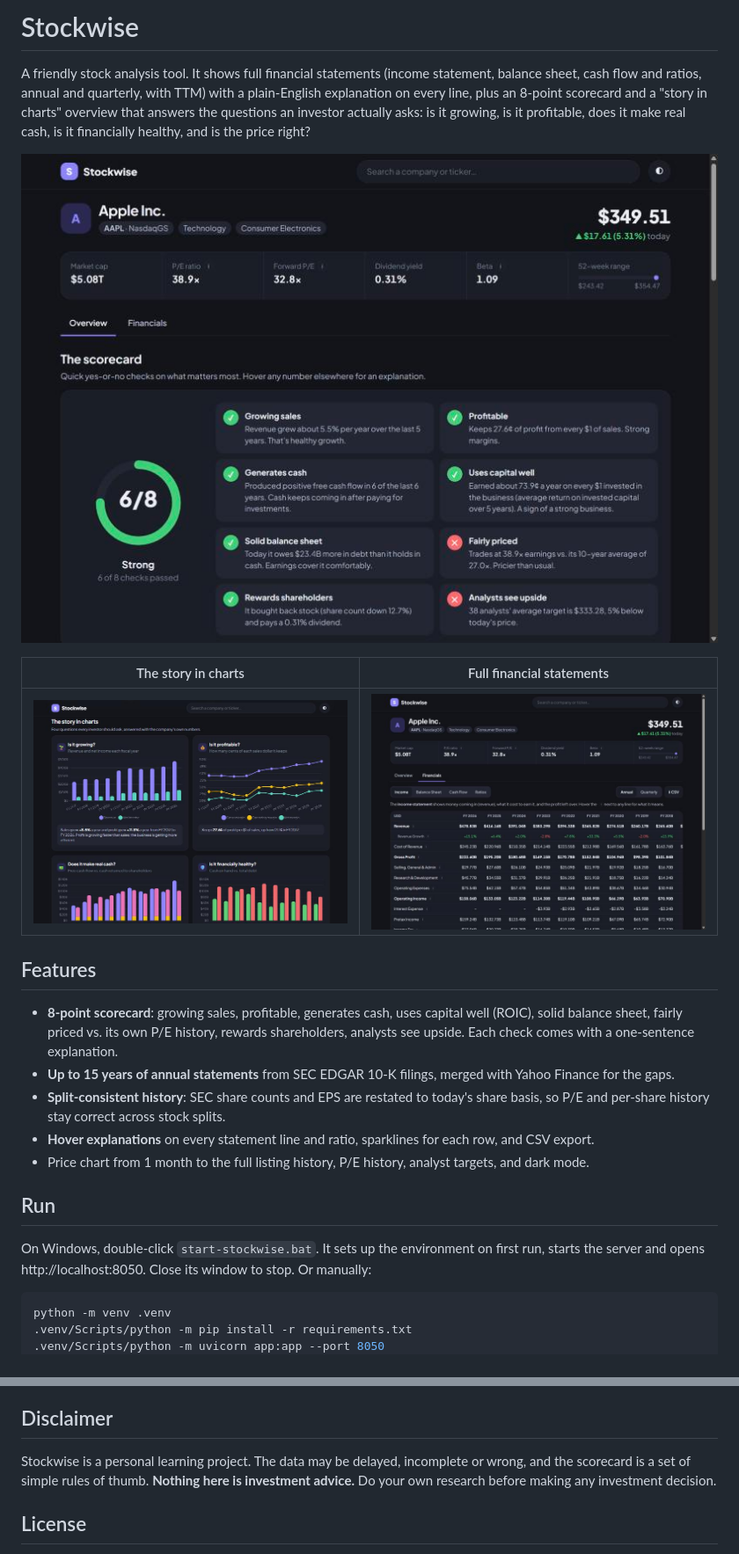
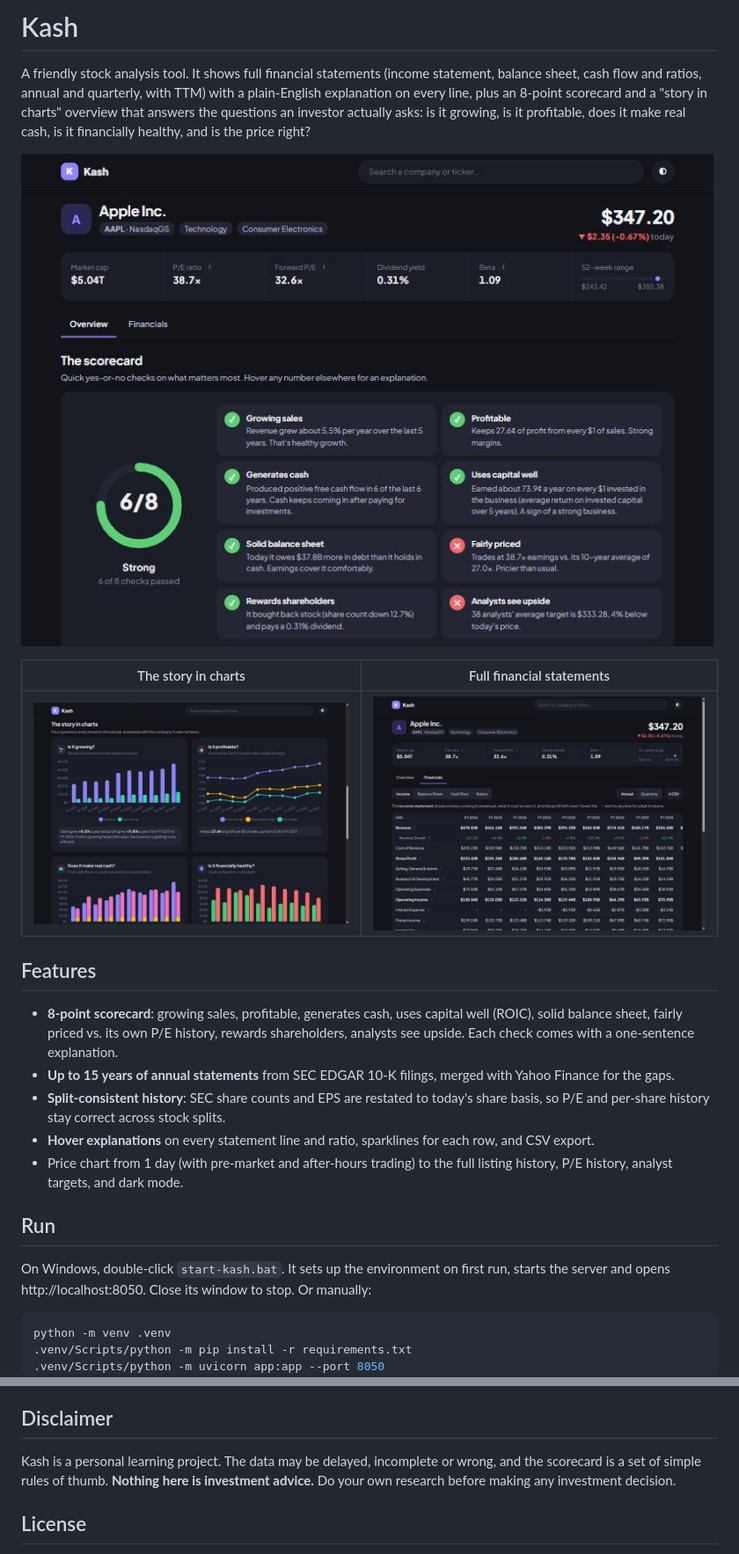
Before and after one commit to nkanter04/kash, a Markdown page: README.md, 2 parts joined by grey strips. Shown at 88% size. Drawn GitHub-style; pictures changed too: docs/charts.jpg, docs/financials.jpg, docs/scorecard.jpg.

Commit message:
Rename the app to Kash
New name in the page title, logo, launcher (start-kash.bat), README screenshots and docs.

Co-Authored-By: Claude Opus 5.5 <noreply@anthropic.com>

````diff
--- a/README.md
+++ b/README.md
@@ -1,4 +1,4 @@
-# Stockwise
+# Kash
 
 A friendly stock analysis tool. It shows full financial statements (income statement, balance sheet,
 cash flow and ratios, annual and quarterly, with TTM) with a plain-English explanation on every line,
@@ -21,11 +21,11 @@ and is the price right?
 - **Split-consistent history**: SEC share counts and EPS are restated to today's share basis, so P/E and
   per-share history stay correct across stock splits.
 - **Hover explanations** on every statement line and ratio, sparklines for each row, and CSV export.
-- Price chart from 1 month to the full listing history, P/E history, analyst targets, and dark mode.
+- Price chart from 1 day (with pre-market and after-hours trading) to the full listing history, P/E history, analyst targets, and dark mode.
 
 ## Run
 
-On Windows, double-click `start-stockwise.bat`. It sets up the environment on first run, starts the
+On Windows, double-click `start-kash.bat`. It sets up the environment on first run, starts the
 server and opens http://localhost:8050. Close its window to stop. Or manually:
 
 ```bash
@@ -76,7 +76,7 @@ historical P/E is in a sensible range.
 
 ## Disclaimer
 
-Stockwise is a personal learning project. The data may be delayed, incomplete or wrong, and the scorecard
+Kash is a personal learning project. The data may be delayed, incomplete or wrong, and the scorecard
 is a set of simple rules of thumb. **Nothing here is investment advice.** Do your own research before
 making any investment decision.
 
````
Also changed, not shown: CLAUDE.md (+4 -4 lines), 5 other files.
